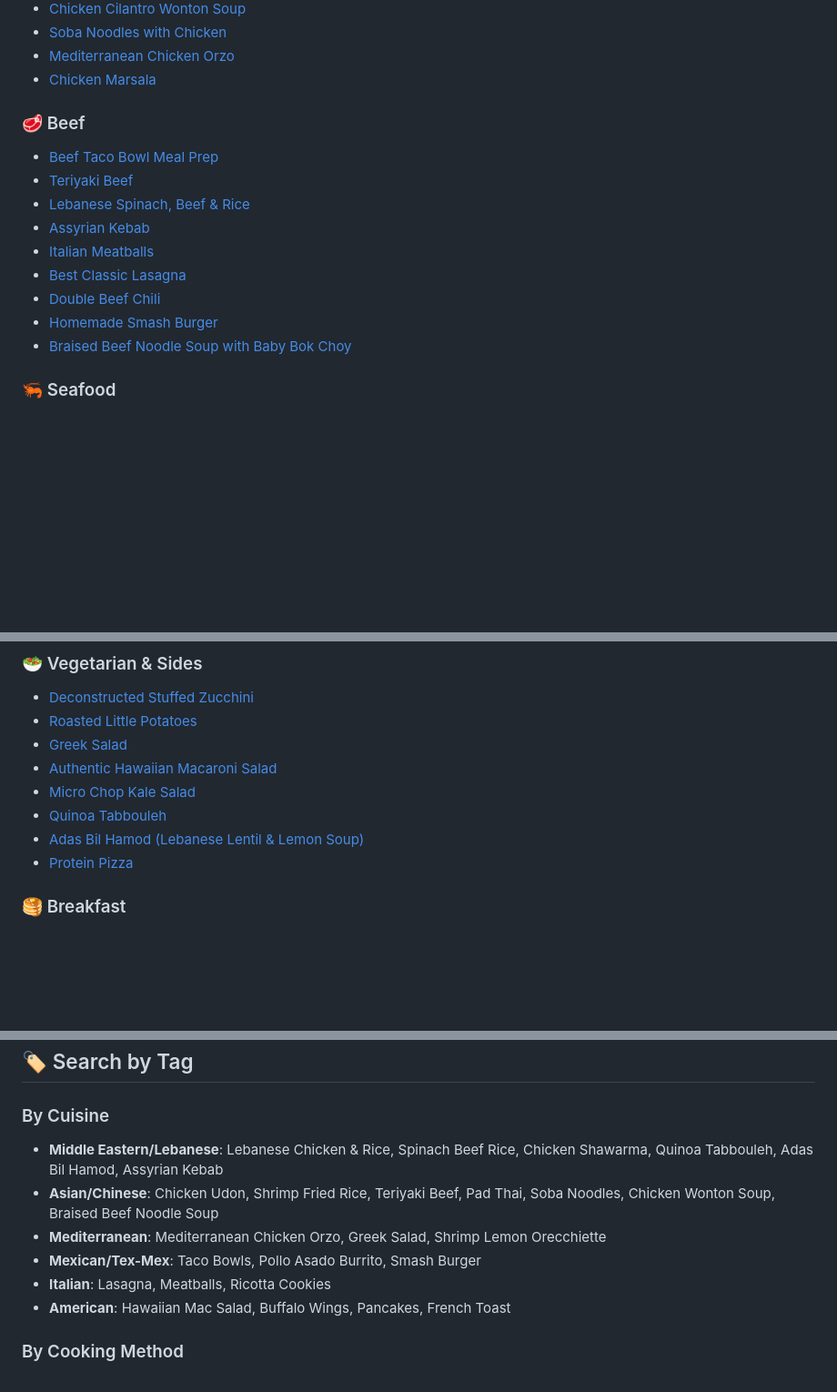
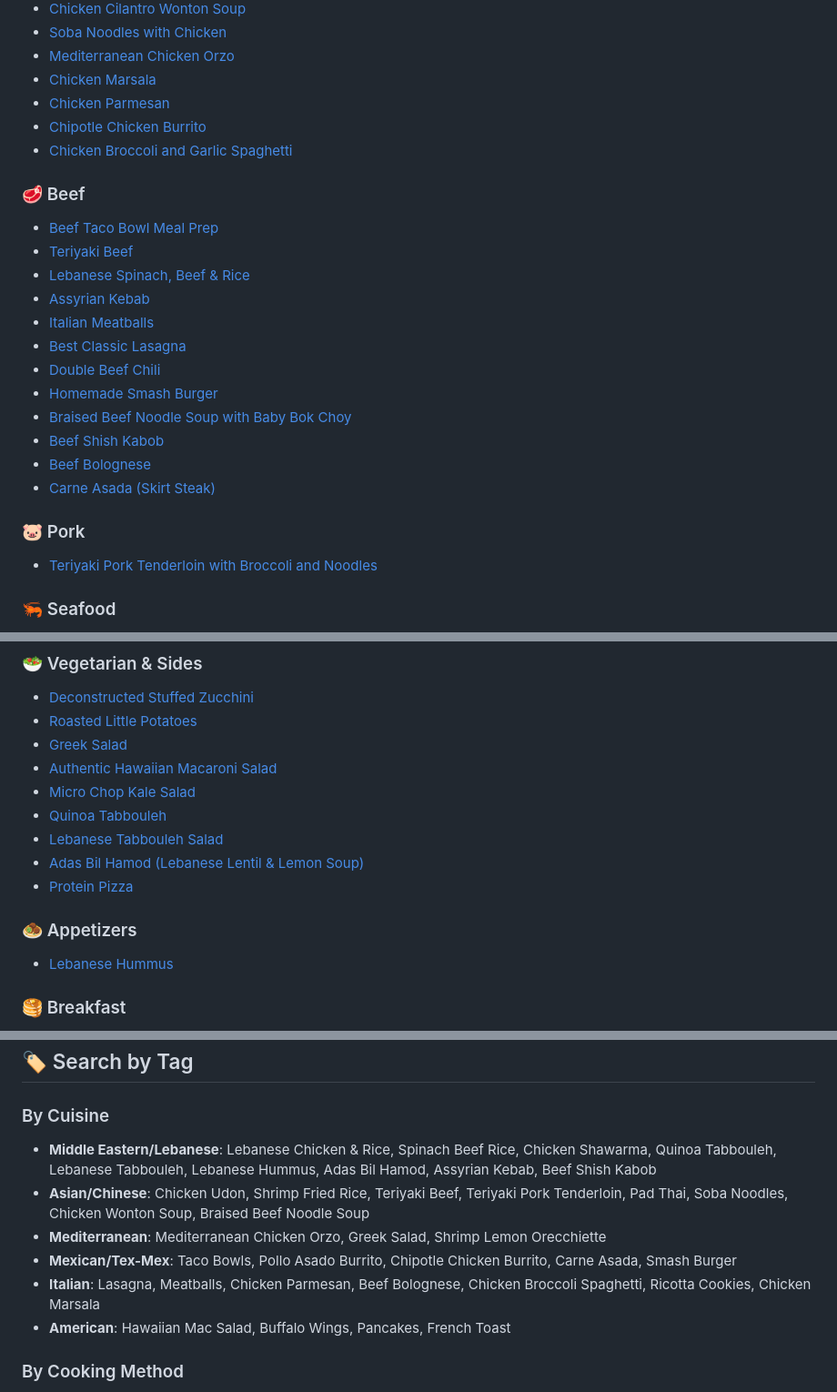
Before and after one commit to TheCyberLeader/recipes, a Markdown page: README.md, 3 parts joined by grey strips. Shown at 91% size. GitHub-like rendering; blank space fills up the shorter version.

Commit message:
Update README with new recipes and pork category
Added 9 new recipes to Browse by Category, new Pork and Appetizers
sections, and updated cuisine tags to reflect all new additions.

Closes #10

Co-Authored-By: Claude Sonnet 4.6 <noreply@anthropic.com>

```diff
--- a/README.md
+++ b/README.md
@@ -22,6 +22,9 @@ A curated collection of tried and true favorite recipes, organized and formatted
 - [Soba Noodles with Chicken](chicken/soba-noodles-chicken.md)
 - [Mediterranean Chicken Orzo](chicken/mediterranean-chicken-orzo.md)
 - [Chicken Marsala](chicken/chicken-marsala.md)
+- [Chicken Parmesan](chicken/chicken-parmesan.md)
+- [Chipotle Chicken Burrito](chicken/chipotle-chicken-burrito.md)
+- [Chicken Broccoli and Garlic Spaghetti](chicken/chicken-broccoli-spaghetti.md)
 
 ### 🥩 Beef
 - [Beef Taco Bowl Meal Prep](beef/beef-taco-bowl.md)
@@ -33,6 +36,12 @@ A curated collection of tried and true favorite recipes, organized and formatted
 - [Double Beef Chili](beef/double-beef-chili.md)
 - [Homemade Smash Burger](beef/smash-burger.md)
 - [Braised Beef Noodle Soup with Baby Bok Choy](beef/braised-beef-noodle-soup.md)
+- [Beef Shish Kabob](beef/beef-shish-kabob.md)
+- [Beef Bolognese](beef/beef-bolognese.md)
+- [Carne Asada (Skirt Steak)](beef/carne-asada.md)
+
+### 🐷 Pork
+- [Teriyaki Pork Tenderloin with Broccoli and Noodles](pork/teriyaki-pork-tenderloin.md)
 
 ### 🦐 Seafood
 - [Shrimp Fried Rice](seafood/shrimp-fried-rice.md)
@@ -47,8 +56,12 @@ A curated collection of tried and true favorite recipes, organized and formatted
 - [Authentic Hawaiian Macaroni Salad](sides/hawaiian-mac-salad.md)
 - [Micro Chop Kale Salad](sides/micro-chop-kale-salad.md)
 - [Quinoa Tabbouleh](sides/quinoa-tabbouleh.md)
+- [Lebanese Tabbouleh Salad](sides/lebanese-tabbouleh.md)
 - [Adas Bil Hamod (Lebanese Lentil & Lemon Soup)](vegetarian/adas-bil-hamod.md)
 - [Protein Pizza](vegetarian/protein-pizza.md)
+
+### 🧆 Appetizers
+- [Lebanese Hummus](appetizers/lebanese-hummus.md)
 
 ### 🥞 Breakfast
 - [Good Old-Fashioned Pancakes](breakfast/pancakes.md)
@@ -65,11 +78,11 @@ A curated collection of tried and true favorite recipes, organized and formatted
 ## 🏷️ Search by Tag
 
 ### By Cuisine
-- **Middle Eastern/Lebanese**: Lebanese Chicken & Rice, Spinach Beef Rice, Chicken Shawarma, Quinoa Tabbouleh, Adas Bil Hamod, Assyrian Kebab
-- **Asian/Chinese**: Chicken Udon, Shrimp Fried Rice, Teriyaki Beef, Pad Thai, Soba Noodles, Chicken Wonton Soup, Braised Beef Noodle Soup
+- **Middle Eastern/Lebanese**: Lebanese Chicken & Rice, Spinach Beef Rice, Chicken Shawarma, Quinoa Tabbouleh, Lebanese Tabbouleh, Lebanese Hummus, Adas Bil Hamod, Assyrian Kebab, Beef Shish Kabob
+- **Asian/Chinese**: Chicken Udon, Shrimp Fried Rice, Teriyaki Beef, Teriyaki Pork Tenderloin, Pad Thai, Soba Noodles, Chicken Wonton Soup, Braised Beef Noodle Soup
 - **Mediterranean**: Mediterranean Chicken Orzo, Greek Salad, Shrimp Lemon Orecchiette
-- **Mexican/Tex-Mex**: Taco Bowls, Pollo Asado Burrito, Smash Burger
-- **Italian**: Lasagna, Meatballs, Ricotta Cookies
+- **Mexican/Tex-Mex**: Taco Bowls, Pollo Asado Burrito, Chipotle Chicken Burrito, Carne Asada, Smash Burger
+- **Italian**: Lasagna, Meatballs, Chicken Parmesan, Beef Bolognese, Chicken Broccoli Spaghetti, Ricotta Cookies, Chicken Marsala
 - **American**: Hawaiian Mac Salad, Buffalo Wings, Pancakes, French Toast
 
 ### By Cooking Method
```
